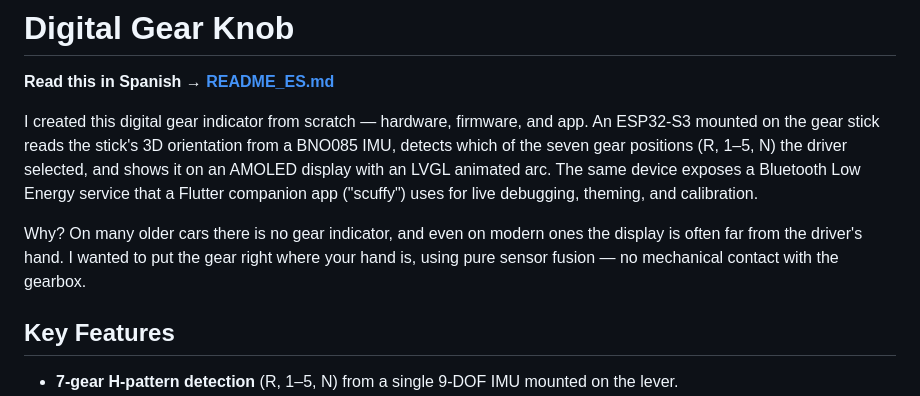
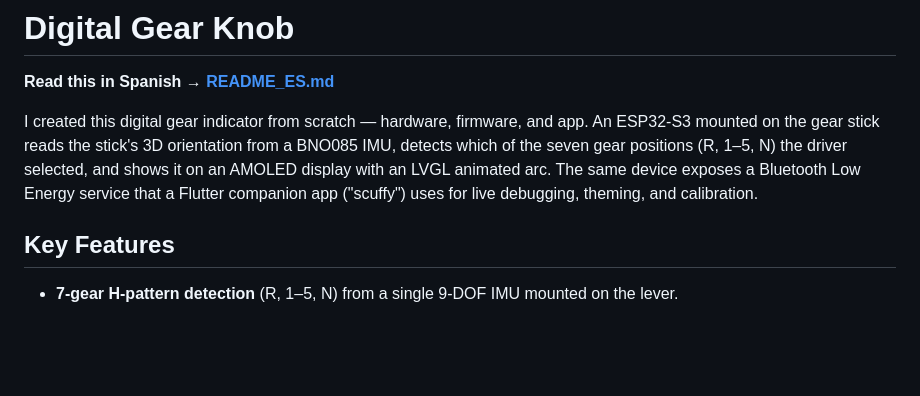
Before and after one commit to Scuffy-sh/DigitalGearKnob, a Markdown page: README.md, the part around the change. Rendered like a GitHub page; blank space fills up the shorter version.

```diff
--- a/README.md
+++ b/README.md
@@ -3,8 +3,6 @@
 **Read this in Spanish → [README_ES.md](README_ES.md)**
 
 I created this digital gear indicator from scratch — hardware, firmware, and app. An ESP32-S3 mounted on the gear stick reads the stick's 3D orientation from a BNO085 IMU, detects which of the seven gear positions (R, 1–5, N) the driver selected, and shows it on an AMOLED display with an LVGL animated arc. The same device exposes a Bluetooth Low Energy service that a Flutter companion app ("scuffy") uses for live debugging, theming, and calibration.
-
-Why? On many older cars there is no gear indicator, and even on modern ones the display is often far from the driver's hand. I wanted to put the gear right where your hand is, using pure sensor fusion — no mechanical contact with the gearbox.
 
 ## Key Features
 
```
Also changed, not shown: README_ES.md (+0 -2 lines).
